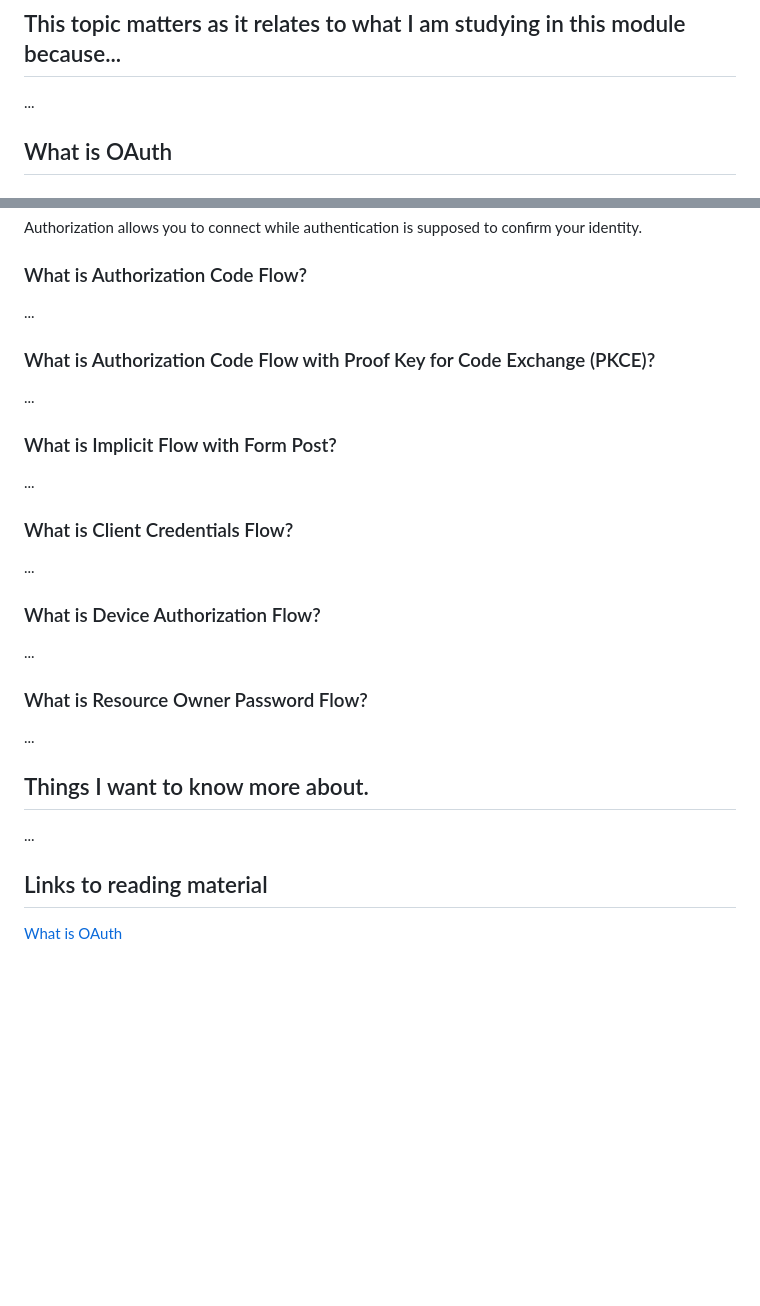
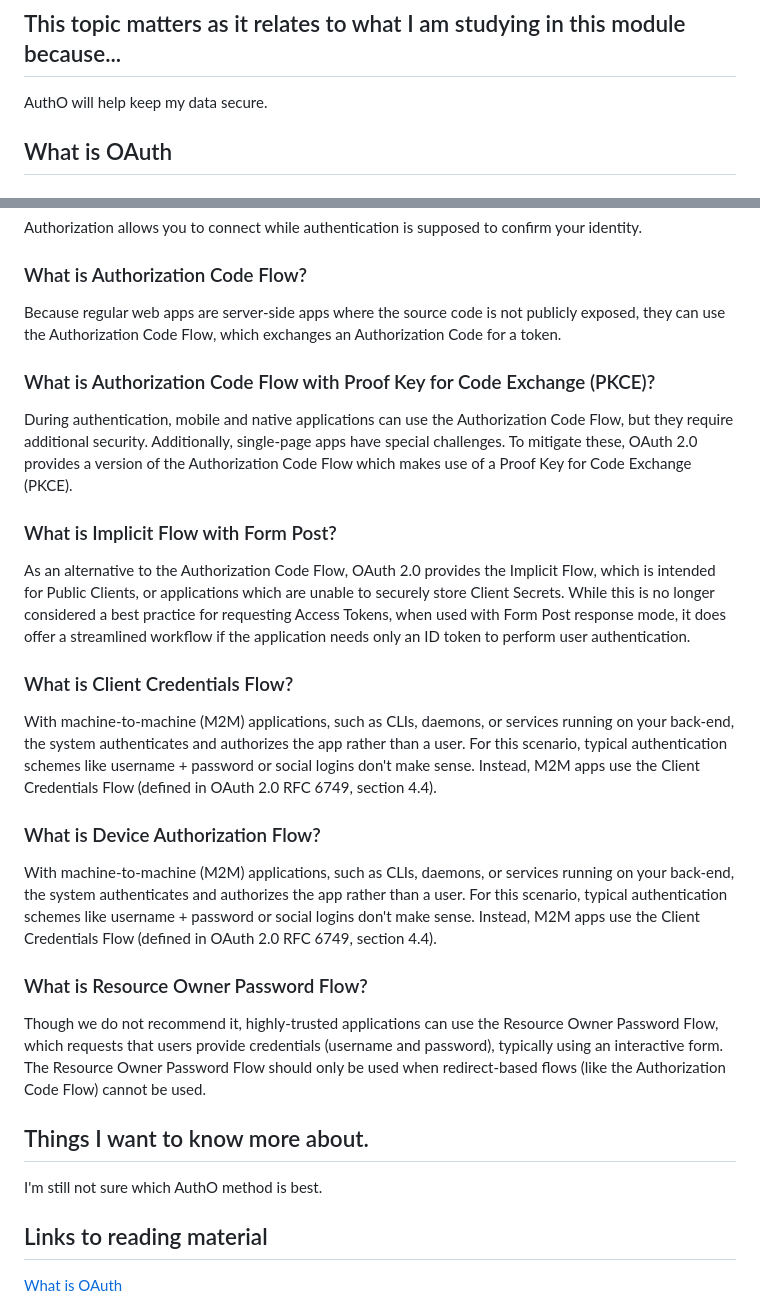
Before and after one commit to Chris-Vander-Linden/Chris-Vander-Linden.github.io, a Markdown page: reading-notes/301-15.md, 2 parts joined by grey strips. Rendered like a GitHub page; blank space fills up the shorter version.

```diff
--- a/reading-notes/301-15.md
+++ b/reading-notes/301-15.md
@@ -6,7 +6,7 @@
 
 ## This topic matters as it relates to what I am studying in this module because...
 
-...
+AuthO will help keep my data secure.
 
 ## What is OAuth
 
@@ -44,31 +44,31 @@ Authorization allows you to connect while authentication is supposed to confirm
 
 ### What is Authorization Code Flow?
 
-...
+Because regular web apps are server-side apps where the source code is not publicly exposed, they can use the Authorization Code Flow, which exchanges an Authorization Code for a token.
 
 ### What is Authorization Code Flow with Proof Key for Code Exchange (PKCE)?
 
-...
+During authentication, mobile and native applications can use the Authorization Code Flow, but they require additional security. Additionally, single-page apps have special challenges. To mitigate these, OAuth 2.0 provides a version of the Authorization Code Flow which makes use of a Proof Key for Code Exchange (PKCE).
 
 ### What is Implicit Flow with Form Post?
 
-...
+As an alternative to the Authorization Code Flow, OAuth 2.0 provides the Implicit Flow, which is intended for Public Clients, or applications which are unable to securely store Client Secrets. While this is no longer considered a best practice for requesting Access Tokens, when used with Form Post response mode, it does offer a streamlined workflow if the application needs only an ID token to perform user authentication.
 
 ### What is Client Credentials Flow?
 
-...
+With machine-to-machine (M2M) applications, such as CLIs, daemons, or services running on your back-end, the system authenticates and authorizes the app rather than a user. For this scenario, typical authentication schemes like username + password or social logins don't make sense. Instead, M2M apps use the Client Credentials Flow (defined in OAuth 2.0 RFC 6749, section 4.4).
 
 ### What is Device Authorization Flow?
 
-...
+With machine-to-machine (M2M) applications, such as CLIs, daemons, or services running on your back-end, the system authenticates and authorizes the app rather than a user. For this scenario, typical authentication schemes like username + password or social logins don't make sense. Instead, M2M apps use the Client Credentials Flow (defined in OAuth 2.0 RFC 6749, section 4.4).
 
 ### What is Resource Owner Password Flow?
 
-...
+Though we do not recommend it, highly-trusted applications can use the Resource Owner Password Flow, which requests that users provide credentials (username and password), typically using an interactive form. The Resource Owner Password Flow should only be used when redirect-based flows (like the Authorization Code Flow) cannot be used.
 
 ## Things I want to know more about.
 
-...
+I'm still not sure which AuthO method is best.
 
 ## Links to reading material
 
```
